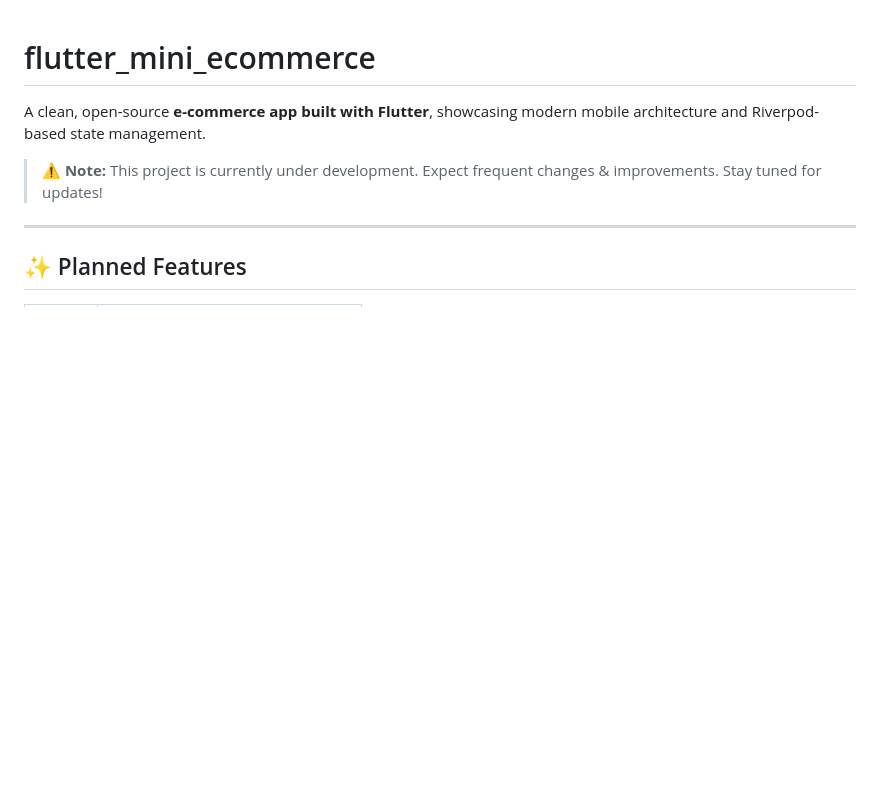
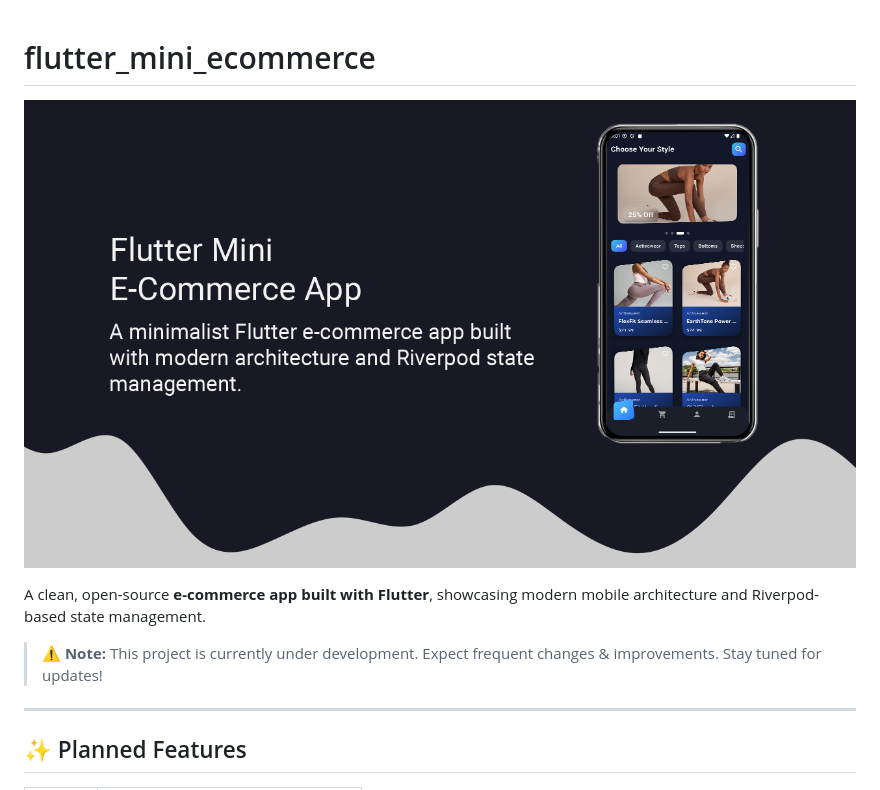
Before and after one commit to yigit433/flutter_mini_ecommerce, a Markdown page: README.md, the part around the change. Rendered like a GitHub page; pictures changed too: docs/banner.png (added); blank space fills up the shorter version.

Commit message:
Add app banner image to README and update layout

```diff
--- a/README.md
+++ b/README.md
@@ -1,4 +1,6 @@
 # flutter_mini_ecommerce
+
+![App Banner](./docs/banner.png)
 
 A clean, open-source **e-commerce app built with Flutter**, showcasing modern mobile architecture and Riverpod-based state management.
 
```
